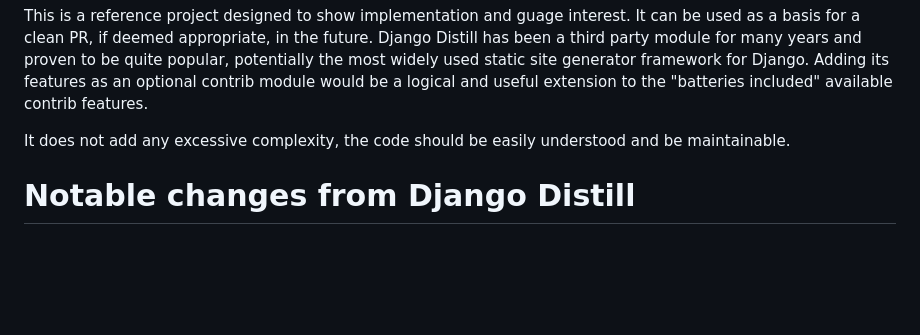
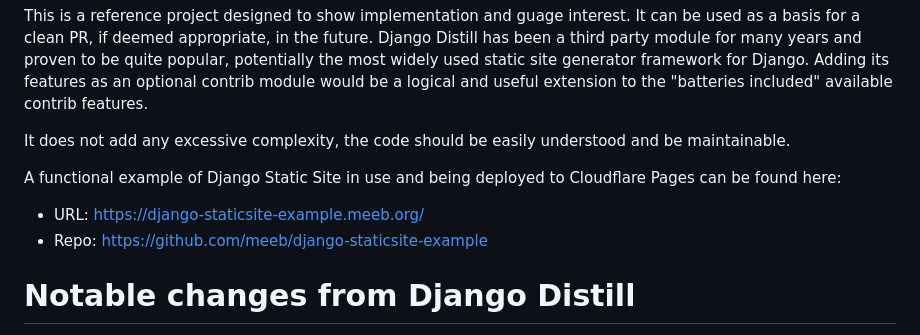
Before and after one commit to meeb/django-staticsite, a Markdown page: README.md, the part around the change. Rendered like a GitHub page; blank space fills up the shorter version.

Commit message:
add example site to readme

```diff
--- a/README.md
+++ b/README.md
@@ -18,6 +18,11 @@ quite popular, potentially the most widely used static site generator framework
 optional contrib module would be a logical and useful extension to the "batteries included" available contrib features.
 
 It does not add any excessive complexity, the code should be easily understood and be maintainable.
+
+A functional example of Django Static Site in use and being deployed to Cloudflare Pages can be found here:
+
+* URL: https://django-staticsite-example.meeb.org/
+* Repo: https://github.com/meeb/django-staticsite-example
 
 
 # Notable changes from Django Distill
```
